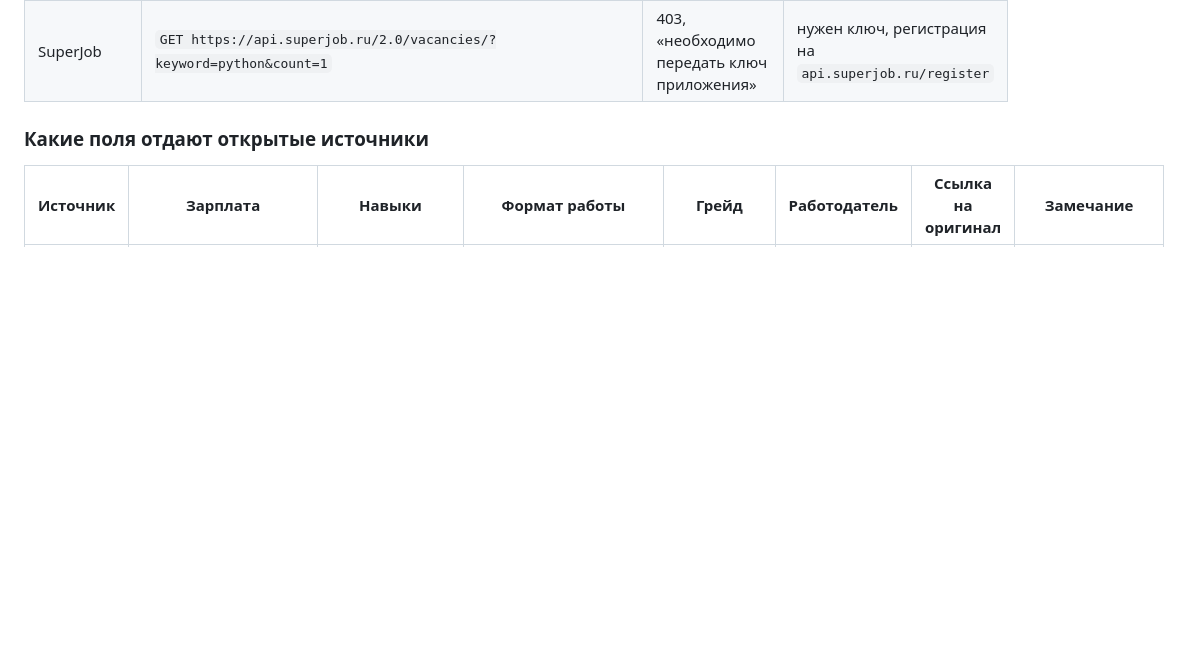
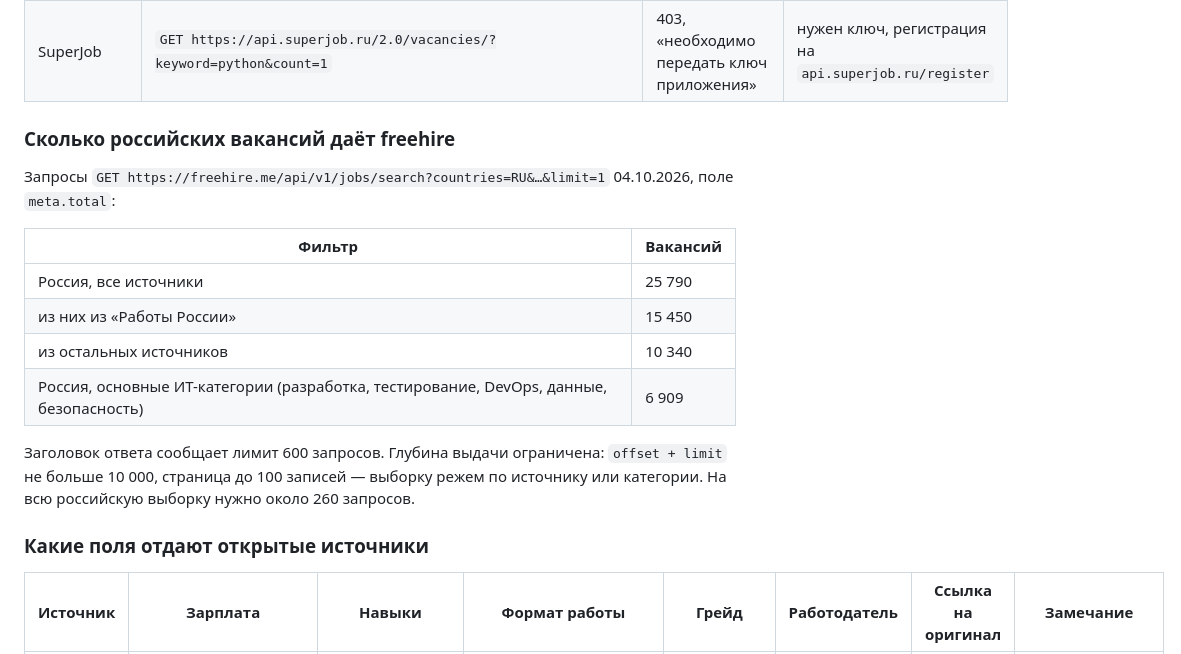
Before and after one commit to YODA02041994/lct2026-fsp-jobs, a Markdown page: docs/03_Источники_вакансий.md, the part around the change. Rendered like a GitHub page; blank space fills up the shorter version.

Commit message:
Источники: объём российской выборки freehire
Co-Authored-By: Claude Fable 5.1 <noreply@anthropic.com>

```diff
--- a/docs/03_Источники_вакансий.md
+++ b/docs/03_Источники_вакансий.md
@@ -16,6 +16,20 @@
 | hh.ru, поиск вакансий | `GET https://api.hh.ru/vacancies?professional_role=96&per_page=1&area=113` | 403 `forbidden` | без токена приложения поиск закрыт |
 | hh.ru, справочник ролей | `GET https://api.hh.ru/professional_roles` | 200, JSON | справочник открыт; категория «Информационные технологии» — id 11, 25 ролей |
 | SuperJob | `GET https://api.superjob.ru/2.0/vacancies/?keyword=python&count=1` | 403, «необходимо передать ключ приложения» | нужен ключ, регистрация на `api.superjob.ru/register` |
+
+### Сколько российских вакансий даёт freehire
+
+Запросы `GET https://freehire.me/api/v1/jobs/search?countries=RU&…&limit=1` 04.10.2026, поле `meta.total`:
+
+| Фильтр | Вакансий |
+|---|---|
+| Россия, все источники | 25 790 |
+| из них из «Работы России» | 15 450 |
+| из остальных источников | 10 340 |
+| Россия, основные ИТ-категории (разработка, тестирование, DevOps, данные, безопасность) | 6 909 |
+
+Заголовок ответа сообщает лимит 600 запросов. Глубина выдачи ограничена: `offset + limit` не больше 10 000,
+страница до 100 записей — выборку режем по источнику или категории. На всю российскую выборку нужно около 260 запросов.
 
 ### Какие поля отдают открытые источники
 
```
